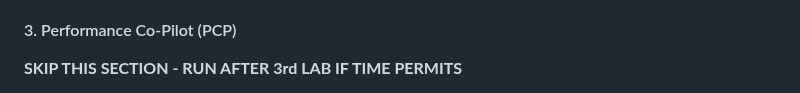
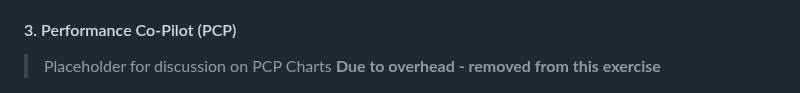
Before and after one commit to mattstonge/riscv_summit_devdays_fedora_AI_workshop, a Markdown page: riscv-workshop2.md, the part around one of its changes. GitHub-like rendering.

Commit message:
msg why PCP charts relocated

```diff
--- a/riscv-workshop2.md
+++ b/riscv-workshop2.md
@@ -227,5 +227,6 @@ $  btop
 
 #### 3. Performance Co-Pilot (PCP)
 >
-**SKIP THIS SECTION - RUN AFTER 3rd LAB IF TIME PERMITS**
+> Placeholder for discussion on PCP Charts
+**Due to overhead - removed from this exercise**
 >
```
Also changed, not shown: other parts of riscv-workshop2.md (+2 -5 lines).
